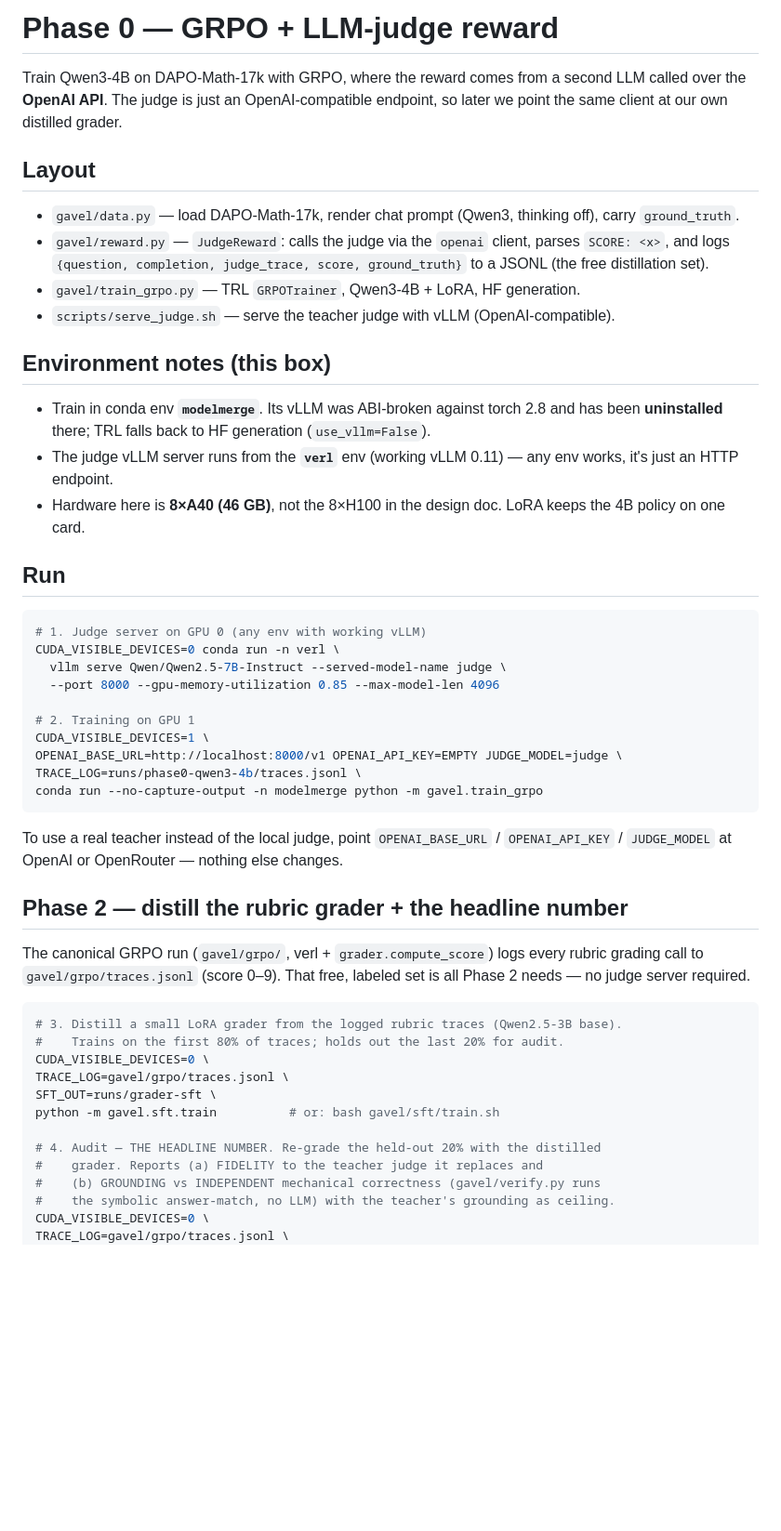
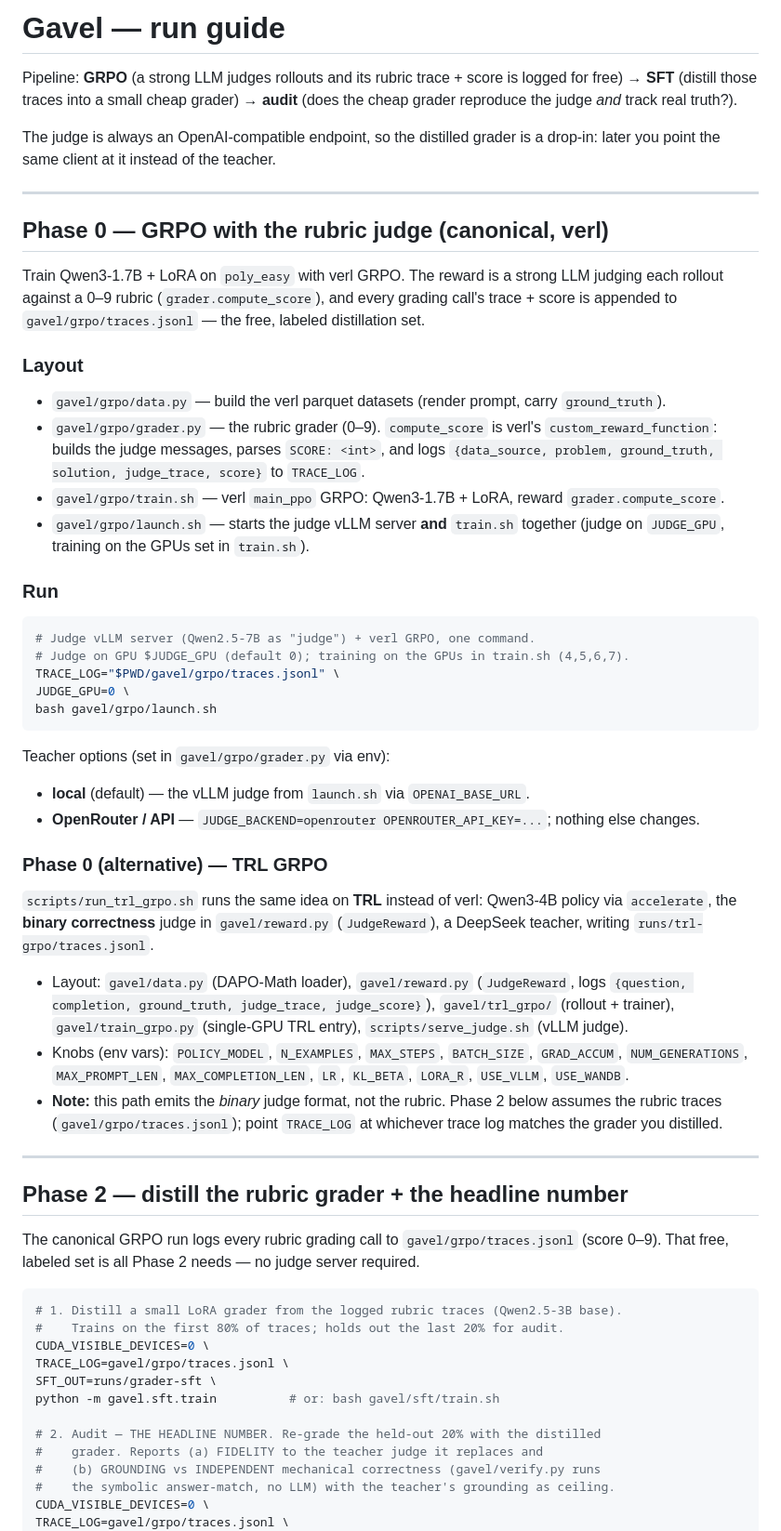
Before and after one commit to giyushino/gavel, a Markdown page: RUN.md, the part around one of its changes. Shown at 93% size. Rendered like a GitHub page; blank space fills up the shorter version.

Commit message:
reconcile RUN.md phase 0 to canonical verl rubric pipeline

````diff
--- a/RUN.md
+++ b/RUN.md
@@ -1,52 +1,65 @@
-# Phase 0 — GRPO + LLM-judge reward
+# Gavel — run guide
 
-Train Qwen3-4B on DAPO-Math-17k with GRPO, where the reward comes from a second
-LLM called over the **OpenAI API**. The judge is just an OpenAI-compatible
-endpoint, so later we point the same client at our own distilled grader.
+Pipeline: **GRPO** (a strong LLM judges rollouts and its rubric trace + score is
+logged for free) → **SFT** (distill those traces into a small cheap grader) →
+**audit** (does the cheap grader reproduce the judge *and* track real truth?).
 
-## Layout
-- `gavel/data.py` — load DAPO-Math-17k, render chat prompt (Qwen3, thinking off), carry `ground_truth`.
-- `gavel/reward.py` — `JudgeReward`: calls the judge via the `openai` client, parses `SCORE: <x>`, and logs `{question, completion, judge_trace, score, ground_truth}` to a JSONL (the free distillation set).
-- `gavel/train_grpo.py` — TRL `GRPOTrainer`, Qwen3-4B + LoRA, HF generation.
-- `scripts/serve_judge.sh` — serve the teacher judge with vLLM (OpenAI-compatible).
+The judge is always an OpenAI-compatible endpoint, so the distilled grader is a
+drop-in: later you point the same client at it instead of the teacher.
 
-## Environment notes (this box)
-- Train in conda env **`modelmerge`**. Its vLLM was ABI-broken against torch 2.8 and has been **uninstalled** there; TRL falls back to HF generation (`use_vllm=False`).
-- The judge vLLM server runs from the **`verl`** env (working vLLM 0.11) — any env works, it's just an HTTP endpoint.
-- Hardware here is **8×A40 (46 GB)**, not the 8×H100 in the design doc. LoRA keeps the 4B policy on one card.
+---
 
-## Run
+## Phase 0 — GRPO with the rubric judge (canonical, verl)
+
+Train Qwen3-1.7B + LoRA on `poly_easy` with verl GRPO. The reward is a strong LLM
+judging each rollout against a 0–9 rubric (`grader.compute_score`), and every
+grading call's trace + score is appended to `gavel/grpo/traces.jsonl` — the free,
+labeled distillation set.
+
+### Layout
+- `gavel/grpo/data.py` — build the verl parquet datasets (render prompt, carry `ground_truth`).
+- `gavel/grpo/grader.py` — the rubric grader (0–9). `compute_score` is verl's `custom_reward_function`: builds the judge messages, parses `SCORE: <int>`, and logs `{data_source, problem, ground_truth, solution, judge_trace, score}` to `TRACE_LOG`.
+- `gavel/grpo/train.sh` — verl `main_ppo` GRPO: Qwen3-1.7B + LoRA, reward `grader.compute_score`.
+- `gavel/grpo/launch.sh` — starts the judge vLLM server **and** `train.sh` together (judge on `JUDGE_GPU`, training on the GPUs set in `train.sh`).
+
+### Run
 ```bash
-# 1. Judge server on GPU 0 (any env with working vLLM)
-CUDA_VISIBLE_DEVICES=0 conda run -n verl \
-  vllm serve Qwen/Qwen2.5-7B-Instruct --served-model-name judge \
-  --port 8000 --gpu-memory-utilization 0.85 --max-model-len 4096
-
-# 2. Training on GPU 1
-CUDA_VISIBLE_DEVICES=1 \
-OPENAI_BASE_URL=http://localhost:8000/v1 OPENAI_API_KEY=EMPTY JUDGE_MODEL=judge \
-TRACE_LOG=runs/phase0-qwen3-4b/traces.jsonl \
-conda run --no-capture-output -n modelmerge python -m gavel.train_grpo
+# Judge vLLM server (Qwen2.5-7B as "judge") + verl GRPO, one command.
+# Judge on GPU $JUDGE_GPU (default 0); training on the GPUs in train.sh (4,5,6,7).
+TRACE_LOG="$PWD/gavel/grpo/traces.jsonl" \
+JUDGE_GPU=0 \
+bash gavel/grpo/launch.sh
 ```
 
-To use a real teacher instead of the local judge, point `OPENAI_BASE_URL` /
-`OPENAI_API_KEY` / `JUDGE_MODEL` at OpenAI or OpenRouter — nothing else changes.
+Teacher options (set in `gavel/grpo/grader.py` via env):
+- **local** (default) — the vLLM judge from `launch.sh` via `OPENAI_BASE_URL`.
+- **OpenRouter / API** — `JUDGE_BACKEND=openrouter OPENROUTER_API_KEY=...`; nothing else changes.
+
+### Phase 0 (alternative) — TRL GRPO
+`scripts/run_trl_grpo.sh` runs the same idea on **TRL** instead of verl: Qwen3-4B
+policy via `accelerate`, the **binary correctness** judge in `gavel/reward.py`
+(`JudgeReward`), a DeepSeek teacher, writing `runs/trl-grpo/traces.jsonl`.
+
+- Layout: `gavel/data.py` (DAPO-Math loader), `gavel/reward.py` (`JudgeReward`, logs `{question, completion, ground_truth, judge_trace, judge_score}`), `gavel/trl_grpo/` (rollout + trainer), `gavel/train_grpo.py` (single-GPU TRL entry), `scripts/serve_judge.sh` (vLLM judge).
+- Knobs (env vars): `POLICY_MODEL`, `N_EXAMPLES`, `MAX_STEPS`, `BATCH_SIZE`, `GRAD_ACCUM`, `NUM_GENERATIONS`, `MAX_PROMPT_LEN`, `MAX_COMPLETION_LEN`, `LR`, `KL_BETA`, `LORA_R`, `USE_VLLM`, `USE_WANDB`.
+- **Note:** this path emits the *binary* judge format, not the rubric. Phase 2 below assumes the rubric traces (`gavel/grpo/traces.jsonl`); point `TRACE_LOG` at whichever trace log matches the grader you distilled.
+
+---
 
 ## Phase 2 — distill the rubric grader + the headline number
 
-The canonical GRPO run (`gavel/grpo/`, verl + `grader.compute_score`) logs every
-rubric grading call to `gavel/grpo/traces.jsonl` (score 0–9). That free, labeled
-set is all Phase 2 needs — no judge server required.
+The canonical GRPO run logs every rubric grading call to `gavel/grpo/traces.jsonl`
+(score 0–9). That free, labeled set is all Phase 2 needs — no judge server required.
 
 ```bash
-# 3. Distill a small LoRA grader from the logged rubric traces (Qwen2.5-3B base).
+# 1. Distill a small LoRA grader from the logged rubric traces (Qwen2.5-3B base).
 #    Trains on the first 80% of traces; holds out the last 20% for audit.
 CUDA_VISIBLE_DEVICES=0 \
 TRACE_LOG=gavel/grpo/traces.jsonl \
 SFT_OUT=runs/grader-sft \
 python -m gavel.sft.train          # or: bash gavel/sft/train.sh
 
-# 4. Audit — THE HEADLINE NUMBER. Re-grade the held-out 20% with the distilled
+# 2. Audit — THE HEADLINE NUMBER. Re-grade the held-out 20% with the distilled
 #    grader. Reports (a) FIDELITY to the teacher judge it replaces and
 #    (b) GROUNDING vs INDEPENDENT mechanical correctness (gavel/verify.py runs
 #    the symbolic answer-match, no LLM) with the teacher's grounding as ceiling.
````
Also changed, not shown: other parts of RUN.md (+8 -4 lines).
